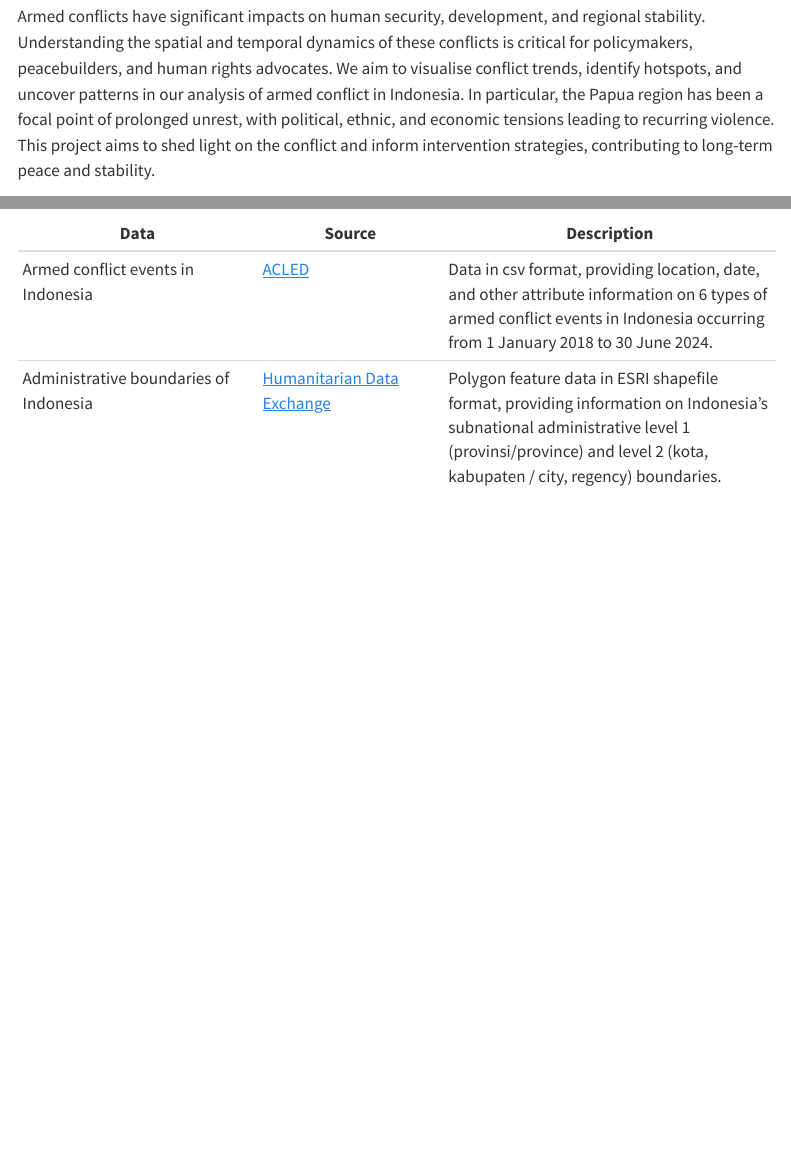
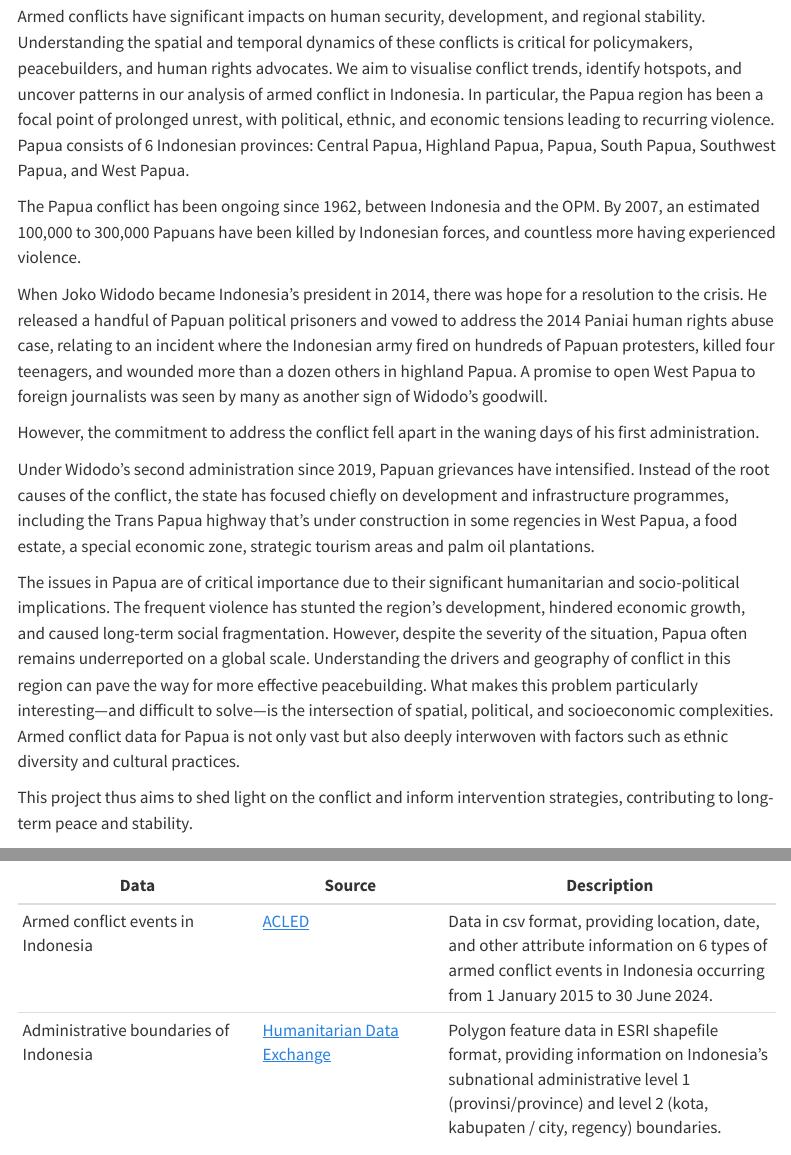
Before and after one commit to u74981018/is415-group-12, a Quarto document (pages/proposal.qmd): the page in a window 1100 px wide, from 340 px down, and a second part further down, joined at a grey line. Rendered offline with R 4.5, knitr and Pandoc in place of Quarto, with nearby package versions; menus at the side of the page are left out.

Commit message:
update proposal

```diff
--- a/pages/proposal.qmd
+++ b/pages/proposal.qmd
@@ -16,7 +16,19 @@ The Romans waged war to gather slaves and wealth. Spain built an empire from its
 
 But war never changes.
 
-Armed conflicts have significant impacts on human security, development, and regional stability. Understanding the spatial and temporal dynamics of these conflicts is critical for policymakers, peacebuilders, and human rights advocates. We aim to visualise conflict trends, identify hotspots, and uncover patterns in our analysis of armed conflict in Indonesia. In particular, the Papua region has been a focal point of prolonged unrest, with political, ethnic, and economic tensions leading to recurring violence. This project aims to shed light on the conflict and inform intervention strategies, contributing to long-term peace and stability.
+Armed conflicts have significant impacts on human security, development, and regional stability. Understanding the spatial and temporal dynamics of these conflicts is critical for policymakers, peacebuilders, and human rights advocates. We aim to visualise conflict trends, identify hotspots, and uncover patterns in our analysis of armed conflict in Indonesia. In particular, the Papua region has been a focal point of prolonged unrest, with political, ethnic, and economic tensions leading to recurring violence. Papua consists of 6 Indonesian provinces: Central Papua, Highland Papua, Papua, South Papua, Southwest Papua, and West Papua.
+
+The Papua conflict has been ongoing since 1962, between Indonesia and the OPM. By 2007, an estimated 100,000 to 300,000 Papuans have been killed by Indonesian forces, and countless more having experienced violence.
+
+When Joko Widodo became Indonesia’s president in 2014, there was hope for a resolution to the crisis. He released a handful of Papuan political prisoners and vowed to address the 2014 Paniai human rights abuse case, relating to an incident where the Indonesian army fired on hundreds of Papuan protesters, killed four teenagers, and wounded more than a dozen others in highland Papua. A promise to open West Papua to foreign journalists was seen by many as another sign of Widodo’s goodwill.
+
+However, the commitment to address the conflict fell apart in the waning days of his first administration.
+
+Under Widodo’s second administration since 2019, Papuan grievances have intensified. Instead of the root causes of the conflict, the state has focused chiefly on development and infrastructure programmes, including the Trans Papua highway that’s under construction in some regencies in West Papua, a food estate, a special economic zone, strategic tourism areas and palm oil plantations.
+
+The issues in Papua are of critical importance due to their significant humanitarian and socio-political implications. The frequent violence has stunted the region’s development, hindered economic growth, and caused long-term social fragmentation. However, despite the severity of the situation, Papua often remains underreported on a global scale. Understanding the drivers and geography of conflict in this region can pave the way for more effective peacebuilding. What makes this problem particularly interesting—and difficult to solve—is the intersection of spatial, political, and socioeconomic complexities. Armed conflict data for Papua is not only vast but also deeply interwoven with factors such as ethnic diversity and cultural practices.
+
+This project thus aims to shed light on the conflict and inform intervention strategies, contributing to long-term peace and stability.
 
 ### Project Objectives
 
@@ -101,7 +113,7 @@ We will be using data from the following sources in our application, after appro
 
 | Data                                   | Source                                                                     | Description                                                                                                                                                                                          |
 |-----------------------|------------------|--------------------------------|
-| Armed conflict events in Indonesia     | [ACLED](https://acleddata.com/data-export-tool/)                           | Data in csv format, providing location, date, and other attribute information on 6 types of armed conflict events in Indonesia occurring from 1 January 2018 to 30 June 2024.                        |
+| Armed conflict events in Indonesia     | [ACLED](https://acleddata.com/data-export-tool/)                           | Data in csv format, providing location, date, and other attribute information on 6 types of armed conflict events in Indonesia occurring from 1 January 2015 to 30 June 2024.                        |
 | Administrative boundaries of Indonesia | [Humanitarian Data Exchange](https://data.humdata.org/dataset/cod-ab-idn?) | Polygon feature data in ESRI shapefile format, providing information on Indonesia's subnational administrative level 1 (provinsi/province) and level 2 (kota, kabupaten / city, regency) boundaries. |
 
 # 5. R Packages
```
